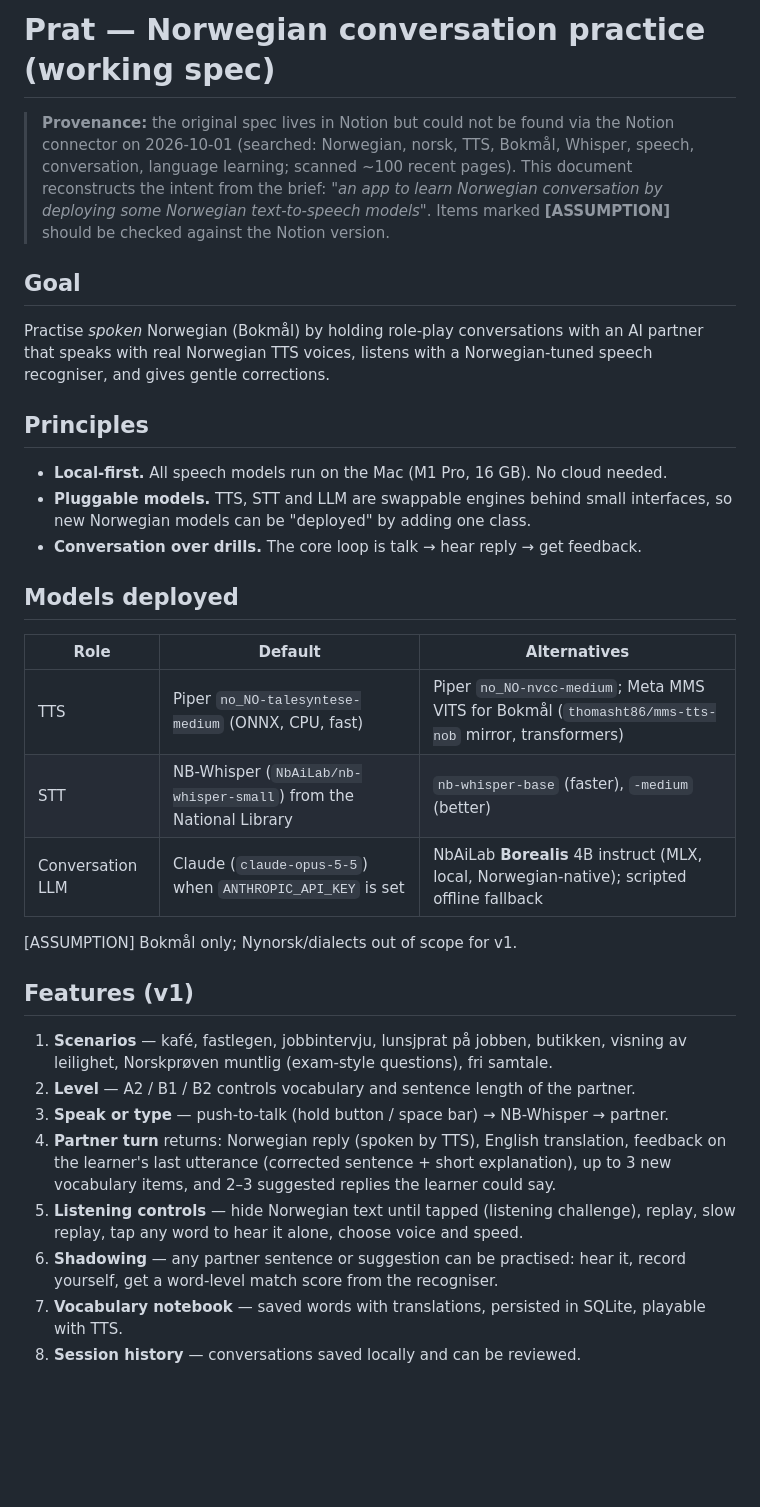
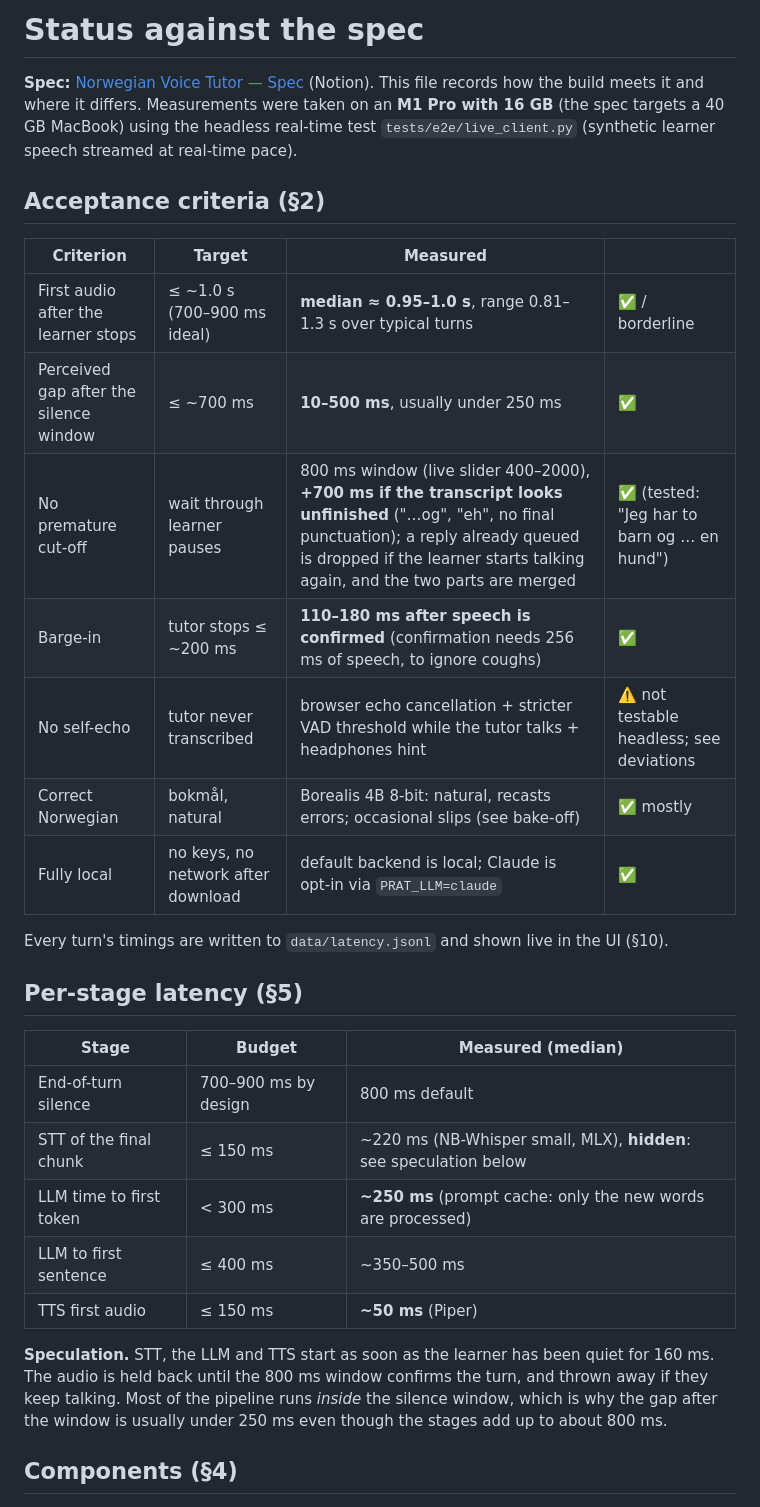
Before and after one commit to alirezaelahi/norsk-prat, a Markdown page: SPEC.md, the part around one of its changes. GitHub-like rendering; blank space fills up the shorter version.

```diff
--- a/SPEC.md
+++ b/SPEC.md
@@ -1,45 +1,38 @@
-# Prat — Norwegian conversation practice (working spec)
+# Status against the spec
 
-> **Provenance:** the original spec lives in Notion but could not be found via the
-> Notion connector on 2026-10-01 (searched: Norwegian, norsk, TTS, Bokmål, Whisper,
-> speech, conversation, language learning; scanned ~100 recent pages). This document
-> reconstructs the intent from the brief: *"an app to learn Norwegian conversation by
-> deploying some Norwegian text-to-speech models"*. Items marked **[ASSUMPTION]**
-> should be checked against the Notion version.
+**Spec:** [Norwegian Voice Tutor — Spec](https://app.notion.com/p/3ec545542aed81099e10d13aa7ab893c) (Notion).
+This file records how the build meets it and where it differs. Measurements were taken on an
+**M1 Pro with 16 GB** (the spec targets a 40 GB MacBook) using the headless real-time test
+`tests/e2e/live_client.py` (synthetic learner speech streamed at real-time pace).
 
-## Goal
-Practise *spoken* Norwegian (Bokmål) by holding role-play conversations with an AI
-partner that speaks with real Norwegian TTS voices, listens with a Norwegian-tuned
-speech recogniser, and gives gentle corrections.
+## Acceptance criteria (§2)
 
-## Principles
-- **Local-first.** All speech models run on the Mac (M1 Pro, 16 GB). No cloud needed.
-- **Pluggable models.** TTS, STT and LLM are swappable engines behind small interfaces,
-  so new Norwegian models can be "deployed" by adding one class.
-- **Conversation over drills.** The core loop is talk → hear reply → get feedback.
+| Criterion | Target | Measured | |
+|---|---|---|---|
+| First audio after the learner stops | ≤ ~1.0 s (700–900 ms ideal) | **median ≈ 0.95–1.0 s**, range 0.81–1.3 s over typical turns | ✅ / borderline |
+| Perceived gap after the silence window | ≤ ~700 ms | **10–500 ms**, usually under 250 ms | ✅ |
+| No premature cut-off | wait through learner pauses | 800 ms window (live slider 400–2000), **+700 ms if the transcript looks unfinished** ("…og", "eh", no final punctuation); a reply already queued is dropped if the learner starts talking again, and the two parts are merged | ✅ (tested: "Jeg har to barn og … en hund") |
+| Barge-in | tutor stops ≤ ~200 ms | **110–180 ms after speech is confirmed** (confirmation needs 256 ms of speech, to ignore coughs) | ✅ |
+| No self-echo | tutor never transcribed | browser echo cancellation + stricter VAD threshold while the tutor talks + headphones hint | ⚠️ not testable headless; see deviations |
+| Correct Norwegian | bokmål, natural | Borealis 4B 8-bit: natural, recasts errors; occasional slips (see bake-off) | ✅ mostly |
+| Fully local | no keys, no network after download | default backend is local; Claude is opt-in via `PRAT_LLM=claude` | ✅ |
 
-## Models deployed
-| Role | Default | Alternatives |
+Every turn's timings are written to `data/latency.jsonl` and shown live in the UI (§10).
+
+## Per-stage latency (§5)
+
+| Stage | Budget | Measured (median) |
 |---|---|---|
-| TTS | Piper `no_NO-talesyntese-medium` (ONNX, CPU, fast) | Piper `no_NO-nvcc-medium`; Meta MMS VITS for Bokmål (`thomasht86/mms-tts-nob` mirror, transformers) |
-| STT | NB-Whisper (`NbAiLab/nb-whisper-small`) from the National Library | `nb-whisper-base` (faster), `-medium` (better) |
-| Conversation LLM | Claude (`claude-opus-5-5`) when `ANTHROPIC_API_KEY` is set | NbAiLab **Borealis** 4B instruct (MLX, local, Norwegian-native); scripted offline fallback |
+| End-of-turn silence | 700–900 ms by design | 800 ms default |
+| STT of the final chunk | ≤ 150 ms | ~220 ms (NB-Whisper small, MLX), **hidden**: see speculation below |
+| LLM time to first token | < 300 ms | **~250 ms** (prompt cache: only the new words are processed) |
+| LLM to first sentence | ≤ 400 ms | ~350–500 ms |
+| TTS first audio | ≤ 150 ms | **~50 ms** (Piper) |
 
-[ASSUMPTION] Bokmål only; Nynorsk/dialects out of scope for v1.
+**Speculation.** STT, the LLM and TTS start as soon as the learner has been quiet for 160 ms.
+The audio is held back until the 800 ms window confirms the turn, and thrown away if they keep
+talking. Most of the pipeline runs *inside* the silence window, which is why the gap after the
+window is usually under 250 ms even though the stages add up to about 800 ms.
 
-## Features (v1)
-1. **Scenarios** — kafé, fastlegen, jobbintervju, lunsjprat på jobben, butikken,
-   visning av leilighet, Norskprøven muntlig (exam-style questions), fri samtale.
-2. **Level** — A2 / B1 / B2 controls vocabulary and sentence length of the partner.
-3. **Speak or type** — push-to-talk (hold button / space bar) → NB-Whisper → partner.
-4. **Partner turn** returns: Norwegian reply (spoken by TTS), English translation,
-   feedback on the learner's last utterance (corrected sentence + short explanation),
-   up to 3 new vocabulary items, and 2–3 suggested replies the learner could say.
-5. **Listening controls** — hide Norwegian text until tapped (listening challenge),
-   replay, slow replay, tap any word to hear it alone, choose voice and speed.
-6. **Shadowing** — any partner sentence or suggestion can be practised: hear it,
-   record yourself, get a word-level match score from the recogniser.
-7. **Vocabulary notebook** — saved words with translations, persisted in SQLite,
-   playable with TTS.
-8. **Session history** — conversations saved locally and can be reviewed.
+## Components (§4)
 
```
Also changed, not shown: other parts of SPEC.md (+55 -26 lines), README.md (+45 -50 lines), docs/live.png (added), 10 other files.
